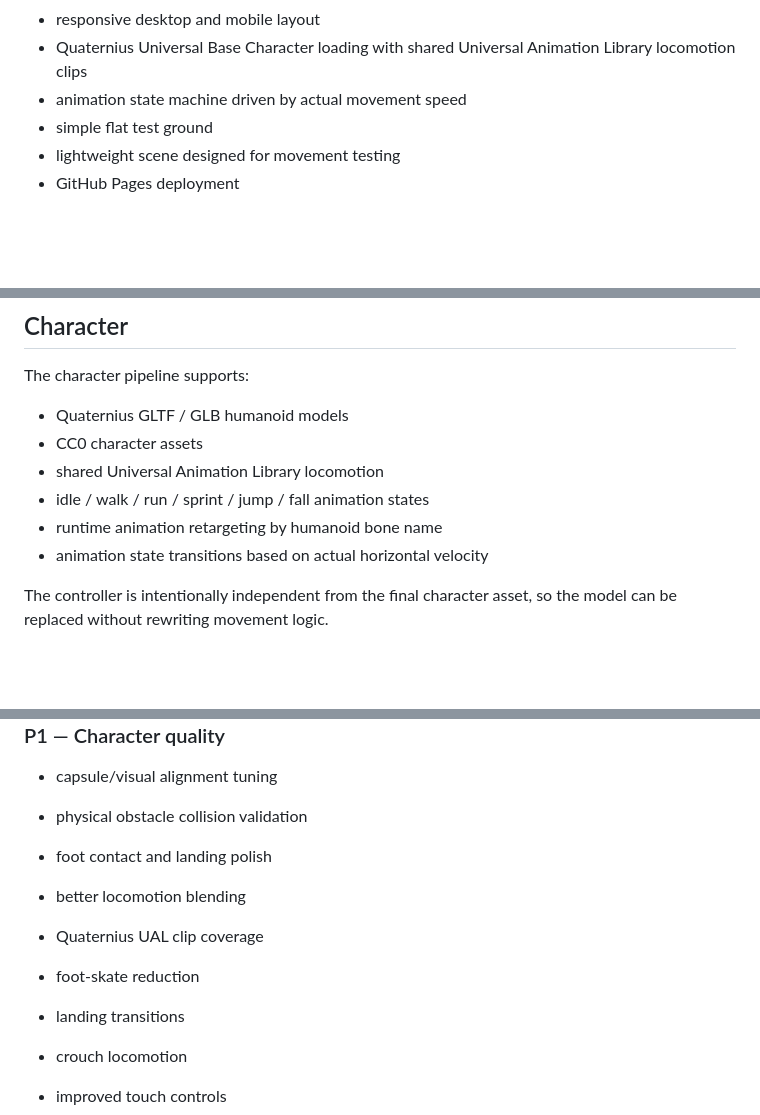
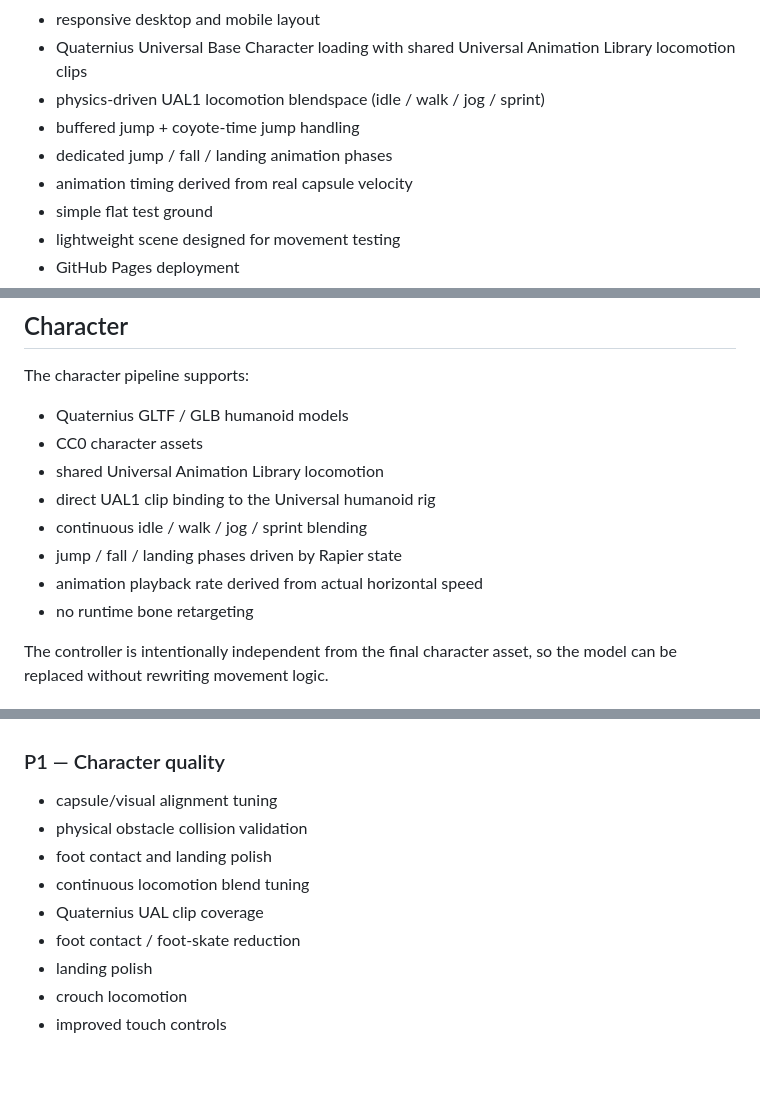
Before and after one commit to akcizur/nd, a Markdown page: README.md, 3 parts joined by grey strips. Drawn GitHub-style; blank space fills up the shorter version.

Commit message:
docs: document physics-driven animation architecture

```diff
--- a/README.md
+++ b/README.md
@@ -24,7 +24,10 @@ The project is currently focused on one thing: making character movement and thi
 - gamepad input
 - responsive desktop and mobile layout
 - Quaternius Universal Base Character loading with shared Universal Animation Library locomotion clips
-- animation state machine driven by actual movement speed
+- physics-driven UAL1 locomotion blendspace (idle / walk / jog / sprint)
+- buffered jump + coyote-time jump handling
+- dedicated jump / fall / landing animation phases
+- animation timing derived from real capsule velocity
 - simple flat test ground
 - lightweight scene designed for movement testing
 - GitHub Pages deployment
@@ -127,9 +130,11 @@ The character pipeline supports:
 - Quaternius GLTF / GLB humanoid models
 - CC0 character assets
 - shared Universal Animation Library locomotion
-- idle / walk / run / sprint / jump / fall animation states
-- runtime animation retargeting by humanoid bone name
-- animation state transitions based on actual horizontal velocity
+- direct UAL1 clip binding to the Universal humanoid rig
+- continuous idle / walk / jog / sprint blending
+- jump / fall / landing phases driven by Rapier state
+- animation playback rate derived from actual horizontal speed
+- no runtime bone retargeting
 
 The controller is intentionally independent from the final character asset, so the model can be replaced without rewriting movement logic.
 
@@ -217,12 +222,10 @@ Deployment is handled by GitHub Actions after changes are pushed to `main`.
 - capsule/visual alignment tuning
 - physical obstacle collision validation
 - foot contact and landing polish
-- better locomotion blending
+- continuous locomotion blend tuning
 - Quaternius UAL clip coverage
-- foot-skate reduction
-
-
-- landing transitions
+- foot contact / foot-skate reduction
+- landing polish
 - crouch locomotion
 - improved touch controls
 
```
Also changed, not shown: other parts of README.md (+3 -3 lines).
